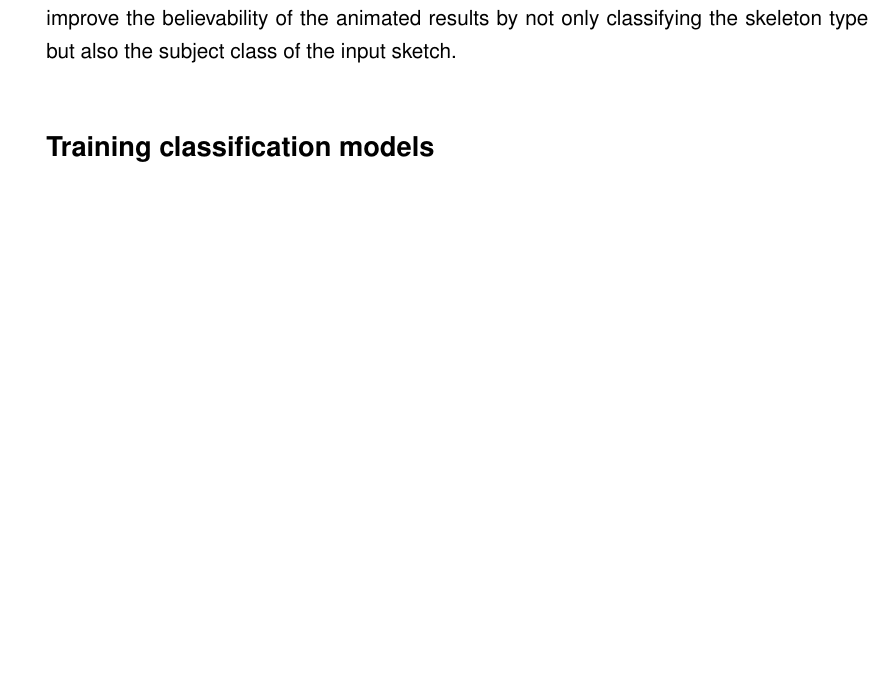
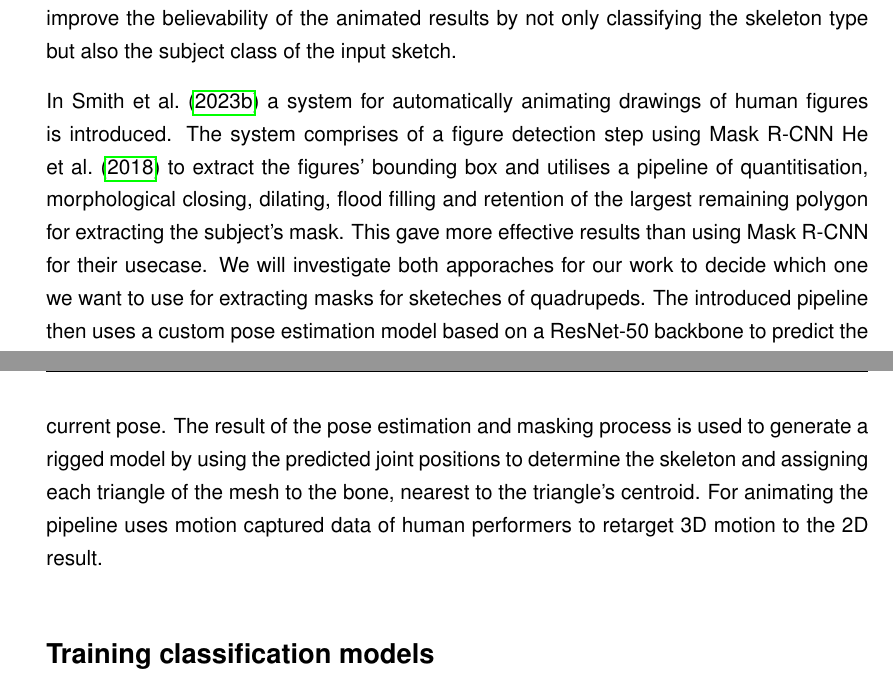
Before and after one commit to shellrider-games/bachelor-thesis, a LaTeX thesis (latex/MyWork/main.tex, which reads latex/MyWork/Chapters/02_Method.tex): part of page 6 of 26 before the commit and two parts of pages 6 and 7 of 27 after it, the two joined at a grey line, cut so that both start at the same text, the shorter picture padded with empty space. The pictures show the PDF file latex/MyWork/main.pdf that the author committed with the source.

Commit message:
Add Smith et al to related work

```diff
--- a/latex/MyWork/Chapters/02_Method.tex
+++ b/latex/MyWork/Chapters/02_Method.tex
@@ -24,6 +24,21 @@ skeleton. In our work, we want to follow a similar philosophy of no user
 interaction and hope to improve the believability of the animated results by not
 only classifying the skeleton type but also the subject class of the input
 sketch.
+
+In \textcite{10.1145/3592788} a system for automatically animating drawings of
+human figures is introduced. The system comprises of a figure detection step
+using Mask R-CNN \Textcite{he2018mask} to extract the figures' bounding box and
+utilises a pipeline of quantitisation, morphological closing, dilating,
+flood filling and retention of the largest remaining polygon for extracting the
+subject's mask. This gave more effective results than using Mask R-CNN for their
+usecase. We will investigate both apporaches for our work to decide which one we
+want to use for extracting masks for sketeches of quadrupeds. The introduced
+pipeline then uses a custom pose estimation model based on a ResNet-50 backbone
+to predict the current pose. The result of the pose estimation and masking
+process is used to generate a rigged model by using the predicted joint
+positions to determine the skeleton and assigning each triangle of the mesh to
+the bone, nearest to the triangle's centroid. For animating the pipeline uses
+motion captured data of human performers to retarget 3D motion to the 2D result.
 
 \section*{Training classification models}
 We used a subset of the dataset provided by \textcite{eitz2012hdhso} and
```
Also changed, not shown: latex/MyWork/biblatex.bib (+20 -0 lines), latex/MyWork/main.pdf.
